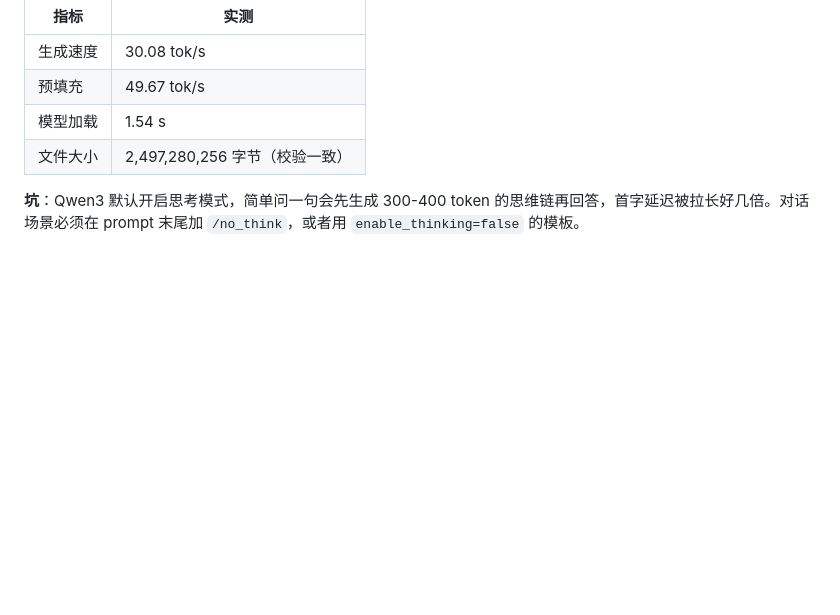
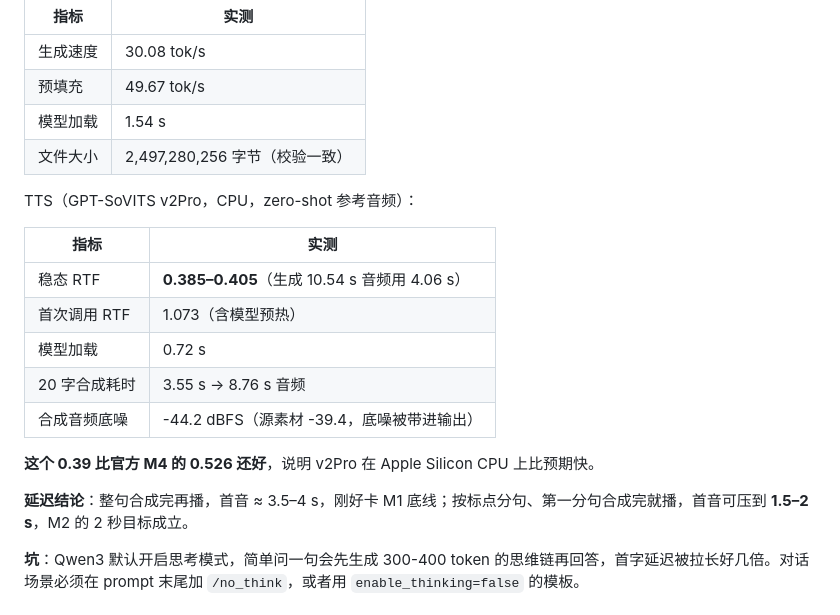
Before and after one commit to Flycat43/digital-me, a Markdown page: docs/ARCHITECTURE.md, the part around the change. Rendered like a GitHub page; blank space fills up the shorter version.

```diff
--- a/docs/ARCHITECTURE.md
+++ b/docs/ARCHITECTURE.md
@@ -53,6 +53,20 @@ Qwen3-4B Q4_K_M，通过 ollama 导入 gguf：
 | 模型加载 | 1.54 s |
 | 文件大小 | 2,497,280,256 字节（校验一致） |
 
+TTS（GPT-SoVITS v2Pro，CPU，zero-shot 参考音频）：
+
+| 指标 | 实测 |
+|---|---|
+| 稳态 RTF | **0.385–0.405**（生成 10.54 s 音频用 4.06 s） |
+| 首次调用 RTF | 1.073（含模型预热） |
+| 模型加载 | 0.72 s |
+| 20 字合成耗时 | 3.55 s → 8.76 s 音频 |
+| 合成音频底噪 | -44.2 dBFS（源素材 -39.4，底噪被带进输出） |
+
+**这个 0.39 比官方 M4 的 0.526 还好**，说明 v2Pro 在 Apple Silicon CPU 上比预期快。
+
+**延迟结论**：整句合成完再播，首音 ≈ 3.5–4 s，刚好卡 M1 底线；按标点分句、第一分句合成完就播，首音可压到 **1.5–2 s**，M2 的 2 秒目标成立。
+
 **坑**：Qwen3 默认开启思考模式，简单问一句会先生成 300-400 token 的思维链再回答，首字延迟被拉长好几倍。对话场景必须在 prompt 末尾加 `/no_think`，或者用 `enable_thinking=false` 的模板。
 
 ## 目录与数据边界
```
Also changed, not shown: docs/PRD.md (added, +328 -0 lines).
